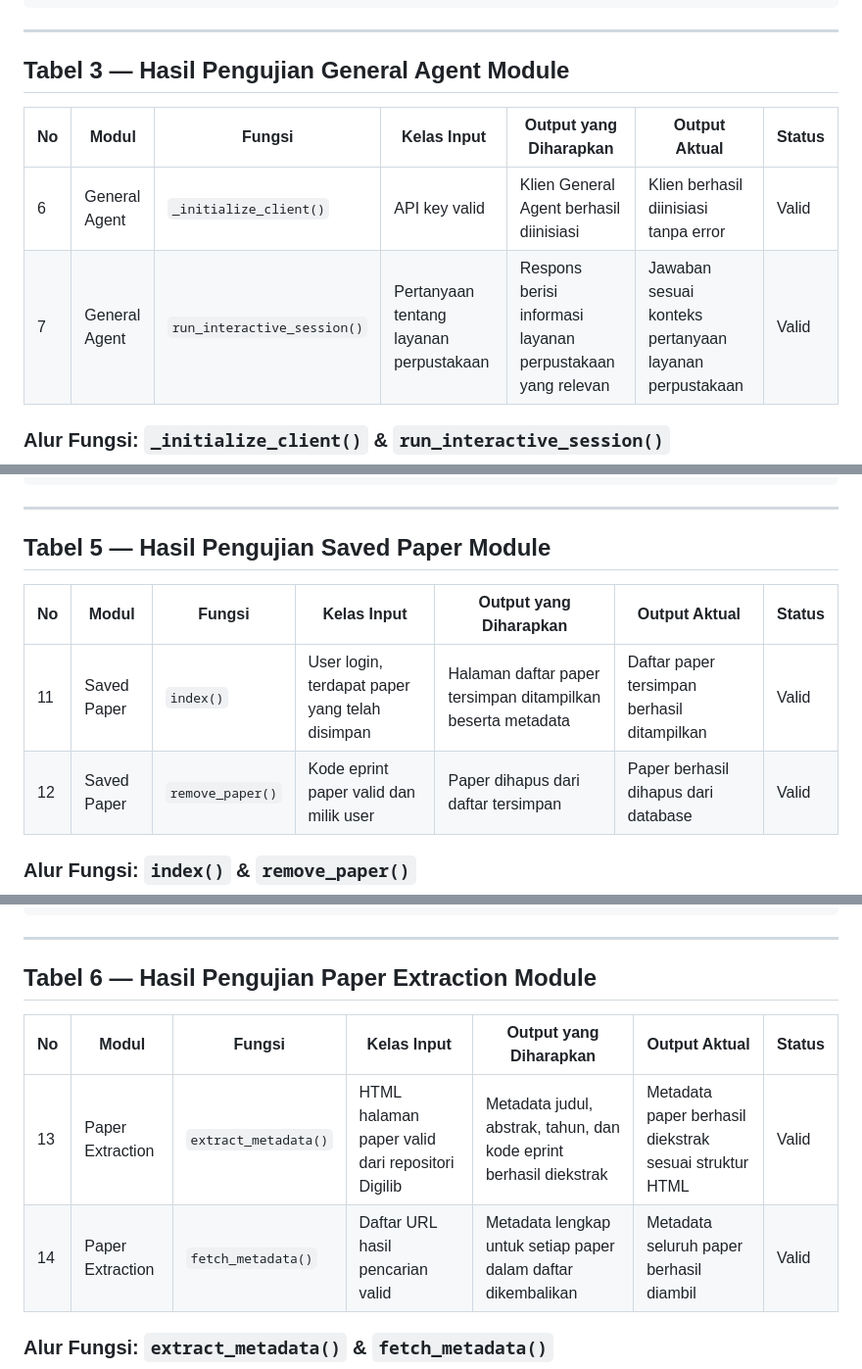
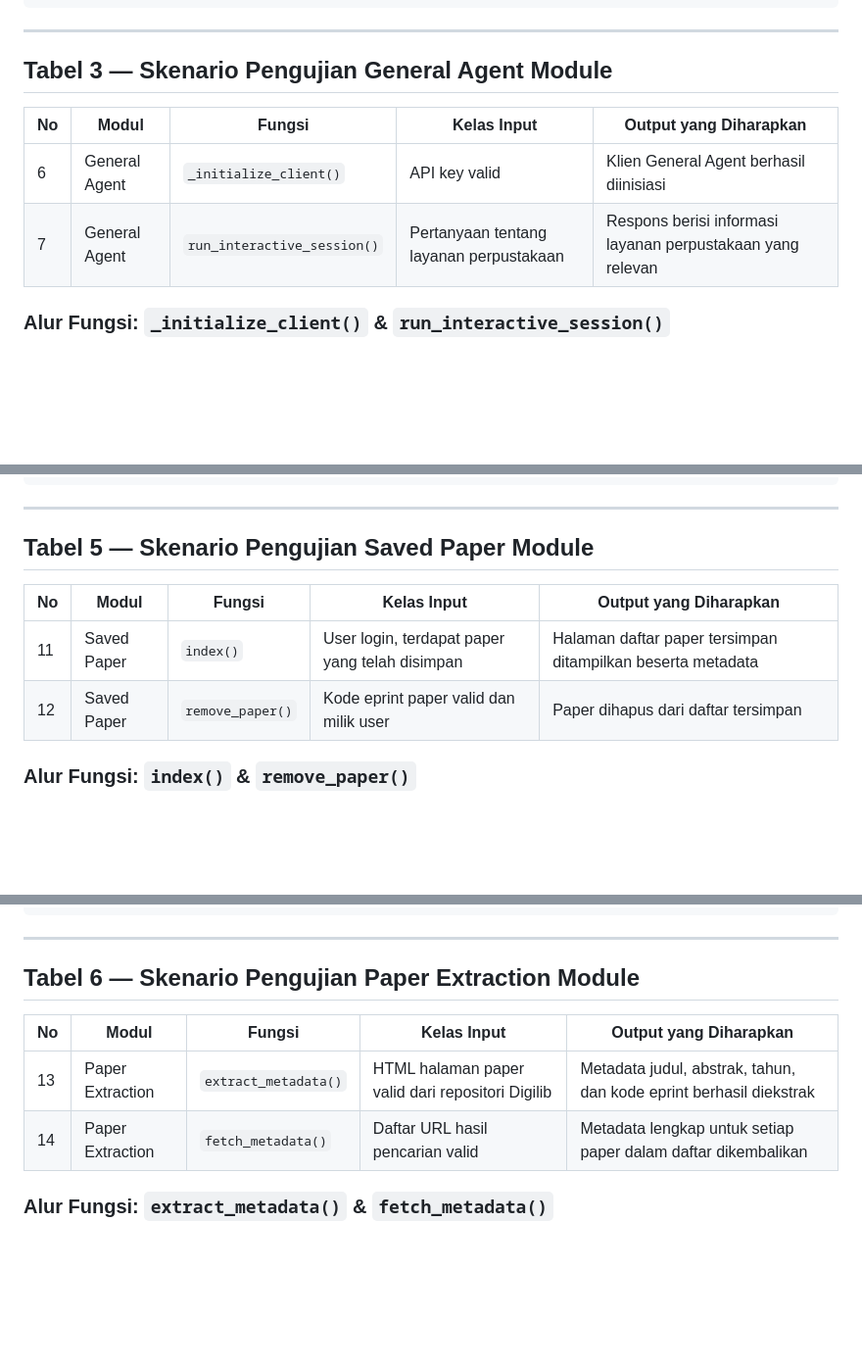
Before and after one commit to tsukiram/viorama, a Markdown page: docs/whitebox_testing.md, 3 parts joined by grey strips. Shown at 98% size. Drawn GitHub-style; blank space fills up the shorter version.

```diff
--- a/docs/whitebox_testing.md
+++ b/docs/whitebox_testing.md
@@ -316,12 +316,12 @@ def process_keyword_search(self, user_description, chat_id=None, app_context=Non
 
 ---
 
-## Tabel 3 — Hasil Pengujian General Agent Module
+## Tabel 3 — Skenario Pengujian General Agent Module
 
-| No | Modul | Fungsi | Kelas Input | Output yang Diharapkan | Output Aktual | Status |
-|----|-------|--------|-------------|----------------------|---------------|--------|
-| 6 | General Agent | `_initialize_client()` | API key valid | Klien General Agent berhasil diinisiasi | Klien berhasil diinisiasi tanpa error | Valid |
-| 7 | General Agent | `run_interactive_session()` | Pertanyaan tentang layanan perpustakaan | Respons berisi informasi layanan perpustakaan yang relevan | Jawaban sesuai konteks pertanyaan layanan perpustakaan | Valid |
+| No | Modul | Fungsi | Kelas Input | Output yang Diharapkan |
+|----|-------|--------|-------------|----------------------|
+| 6 | General Agent | `_initialize_client()` | API key valid | Klien General Agent berhasil diinisiasi |
+| 7 | General Agent | `run_interactive_session()` | Pertanyaan tentang layanan perpustakaan | Respons berisi informasi layanan perpustakaan yang relevan |
 
 ### Alur Fungsi: `_initialize_client()` & `run_interactive_session()`
 
@@ -520,12 +520,12 @@ def register():
 
 ---
 
-## Tabel 5 — Hasil Pengujian Saved Paper Module
+## Tabel 5 — Skenario Pengujian Saved Paper Module
 
-| No | Modul | Fungsi | Kelas Input | Output yang Diharapkan | Output Aktual | Status |
-|----|-------|--------|-------------|----------------------|---------------|--------|
-| 11 | Saved Paper | `index()` | User login, terdapat paper yang telah disimpan | Halaman daftar paper tersimpan ditampilkan beserta metadata | Daftar paper tersimpan berhasil ditampilkan | Valid |
-| 12 | Saved Paper | `remove_paper()` | Kode eprint paper valid dan milik user | Paper dihapus dari daftar tersimpan | Paper berhasil dihapus dari database | Valid |
+| No | Modul | Fungsi | Kelas Input | Output yang Diharapkan |
+|----|-------|--------|-------------|----------------------|
+| 11 | Saved Paper | `index()` | User login, terdapat paper yang telah disimpan | Halaman daftar paper tersimpan ditampilkan beserta metadata |
+| 12 | Saved Paper | `remove_paper()` | Kode eprint paper valid dan milik user | Paper dihapus dari daftar tersimpan |
 
 ### Alur Fungsi: `index()` & `remove_paper()`
 
@@ -599,12 +599,12 @@ def remove_paper(eprint_code):
 
 ---
 
-## Tabel 6 — Hasil Pengujian Paper Extraction Module
+## Tabel 6 — Skenario Pengujian Paper Extraction Module
 
-| No | Modul | Fungsi | Kelas Input | Output yang Diharapkan | Output Aktual | Status |
-|----|-------|--------|-------------|----------------------|---------------|--------|
-| 13 | Paper Extraction | `extract_metadata()` | HTML halaman paper valid dari repositori Digilib | Metadata judul, abstrak, tahun, dan kode eprint berhasil diekstrak | Metadata paper berhasil diekstrak sesuai struktur HTML | Valid |
-| 14 | Paper Extraction | `fetch_metadata()` | Daftar URL hasil pencarian valid | Metadata lengkap untuk setiap paper dalam daftar dikembalikan | Metadata seluruh paper berhasil diambil | Valid |
+| No | Modul | Fungsi | Kelas Input | Output yang Diharapkan |
+|----|-------|--------|-------------|----------------------|
+| 13 | Paper Extraction | `extract_metadata()` | HTML halaman paper valid dari repositori Digilib | Metadata judul, abstrak, tahun, dan kode eprint berhasil diekstrak |
+| 14 | Paper Extraction | `fetch_metadata()` | Daftar URL hasil pencarian valid | Metadata lengkap untuk setiap paper dalam daftar dikembalikan |
 
 ### Alur Fungsi: `extract_metadata()` & `fetch_metadata()`
 
```
Also changed, not shown: other parts of docs/whitebox_testing.md (+22 -22 lines).
